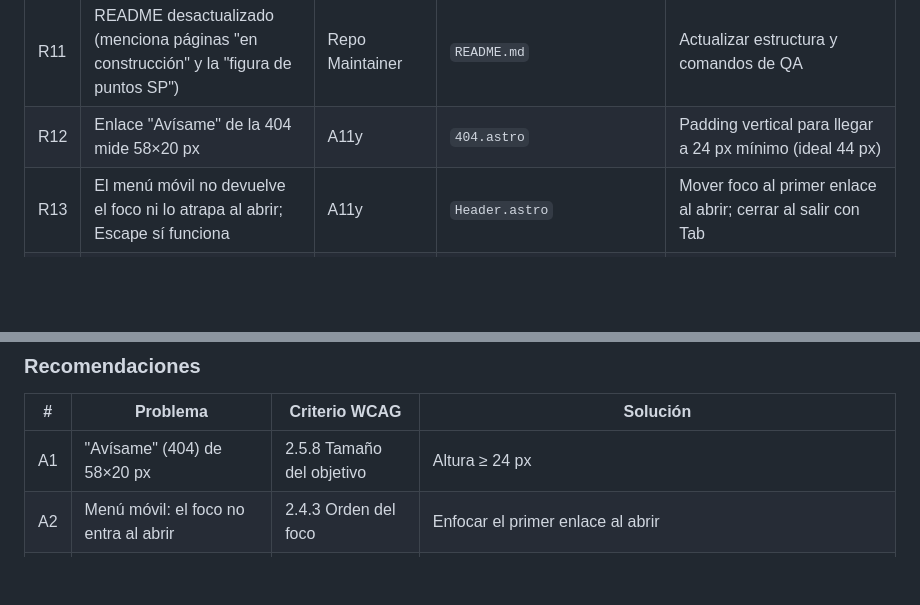
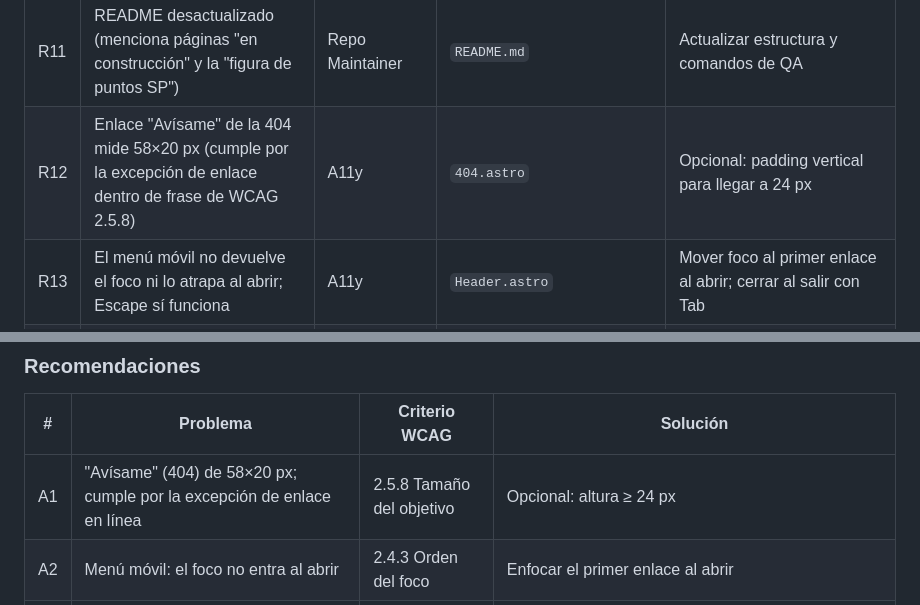
Before and after one commit to Sebaspadi97/Sebaspadi97.github.io, a Markdown page: reviews/audit-plan-full.md, 2 parts joined by grey strips. Rendered like a GitHub page; blank space fills up the shorter version.

Commit message:
Auditoría: precisión sobre la excepción de WCAG 2.5.8
Co-Authored-By: Claude Opus 5.5 <noreply@anthropic.com>
Claude-Session: https://claude.ai/code/session_01HiDnPP5JGdHCfjqQMN7Uwb

```diff
--- a/reviews/audit-plan-full.md
+++ b/reviews/audit-plan-full.md
@@ -64,7 +64,7 @@ Técnicamente el sitio está sano: 0 violaciones de axe, Lighthouse 98–100 en
 | R9 | El simulador recalcula y reordena 5.000 clientes en cada evento `input` | Frontend, Performance | `ChurnSimulator.astro` | Agrupar en `requestAnimationFrame` (hoy ~1 ms: no urgente) |
 | R10 | Página `/es/` con CLS 0,067 (único 98 en rendimiento) | Performance | `HomePage.astro`, `AnalyticsMotion.astro` | Reservar alto fijo del lienzo de la animación |
 | R11 | README desactualizado (menciona páginas "en construcción" y la "figura de puntos SP") | Repo Maintainer | `README.md` | Actualizar estructura y comandos de QA |
-| R12 | Enlace "Avísame" de la 404 mide 58×20 px | A11y | `404.astro` | Padding vertical para llegar a 24 px mínimo (ideal 44 px) |
+| R12 | Enlace "Avísame" de la 404 mide 58×20 px (cumple por la excepción de enlace dentro de frase de WCAG 2.5.8) | A11y | `404.astro` | Opcional: padding vertical para llegar a 24 px |
 | R13 | El menú móvil no devuelve el foco ni lo atrapa al abrir; Escape sí funciona | A11y | `Header.astro` | Mover foco al primer enlace al abrir; cerrar al salir con Tab |
 | R14 | Al agregar animaciones nuevas, mantener la regla actual: solo `transform`/`opacity`, ≤ 600 ms para revelados, y todo desactivado con `prefers-reduced-motion` | A11y, Performance | global | Centralizar en `Reveal` y en tokens `--ease-out`, `--dur-*` |
 | R15 | Monitoreo: no hay alerta si el formulario de Web3Forms empieza a fallar | Production Readiness | `es/contacto/index.astro` | Revisión mensual en el panel de Web3Forms; el mensaje de error ya ofrece el correo como respaldo |
@@ -416,7 +416,7 @@ No hay trabajo en scroll hoy. El rediseño debe mantenerlo así: nada de listene
 ### Recomendaciones
 | # | Problema | Criterio WCAG | Solución |
 |---|---|---|---|
-| A1 | "Avísame" (404) de 58×20 px | 2.5.8 Tamaño del objetivo | Altura ≥ 24 px |
+| A1 | "Avísame" (404) de 58×20 px; cumple por la excepción de enlace en línea | 2.5.8 Tamaño del objetivo | Opcional: altura ≥ 24 px |
 | A2 | Menú móvil: el foco no entra al abrir | 2.4.3 Orden del foco | Enfocar el primer enlace al abrir |
 | A3 | Nuevas animaciones del rediseño | 2.3.3 / 2.2.2 | Todas con `prefers-reduced-motion` y botón de pausa si duran > 5 s (como AnalyticsMotion) |
 | A4 | Contadores animados | 4.1.3 | El número final en el DOM desde el inicio; animar solo la presentación (`aria-hidden` en la versión animada) |
```
